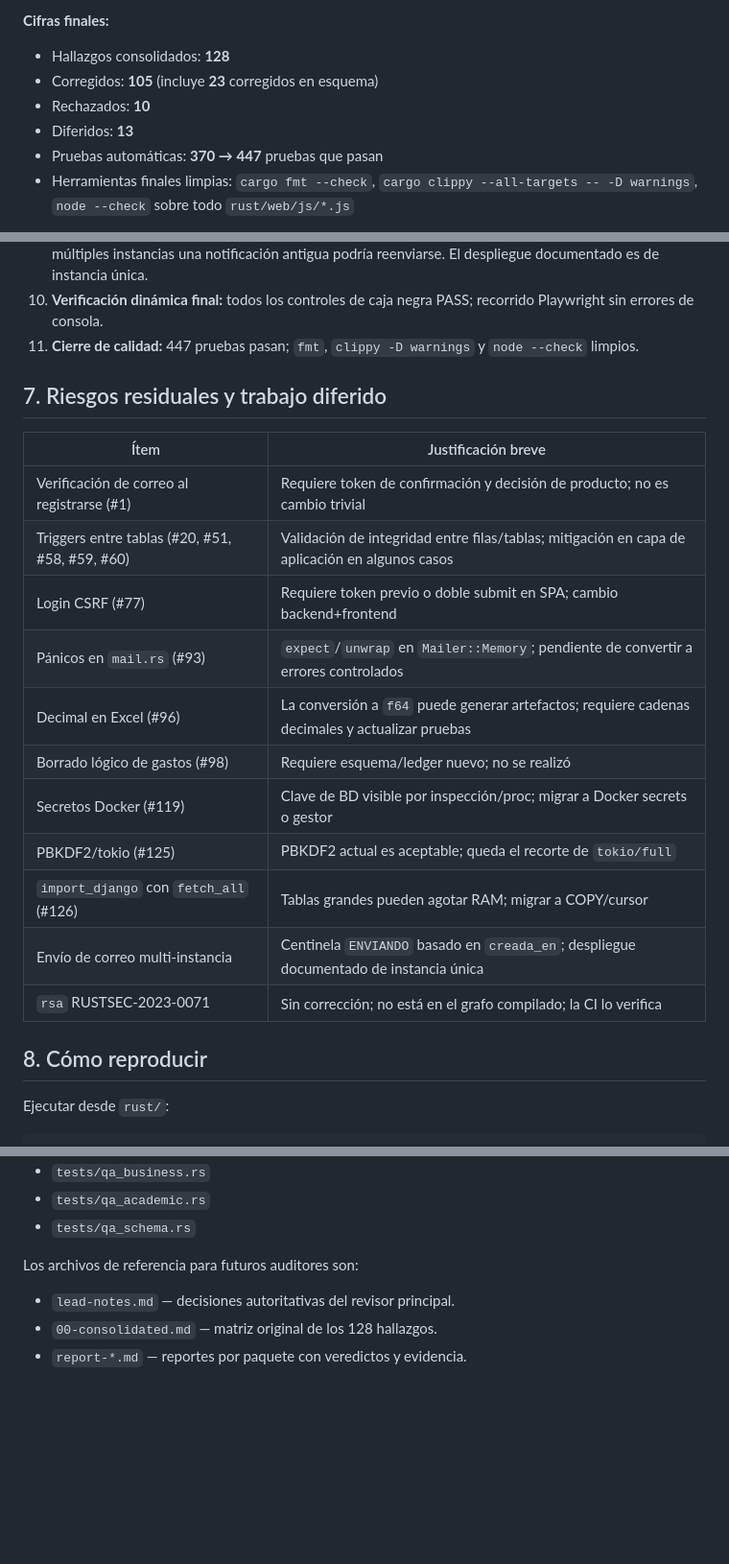
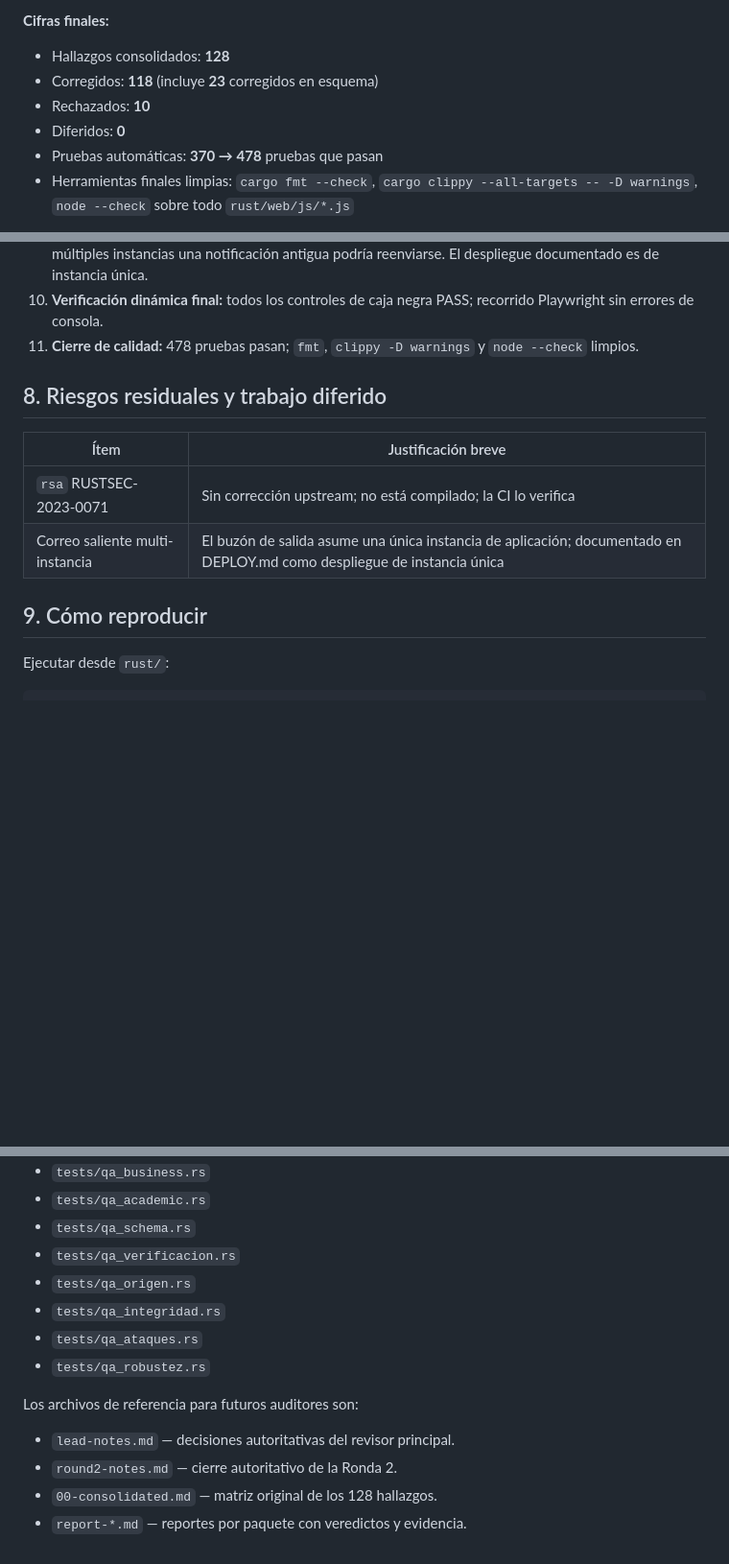
Before and after one commit to MoroLitZ/retosean-django, a Markdown page: docs/QA_SEGURIDAD_RUST.md, 3 parts joined by grey strips. Shown at 96% size. GitHub-like rendering; blank space fills up the shorter version.

Commit message:
Informe QA: ronda 2 cierra los 13 hallazgos diferidos

```diff
--- a/docs/QA_SEGURIDAD_RUST.md
+++ b/docs/QA_SEGURIDAD_RUST.md
@@ -14,10 +14,10 @@
 **Cifras finales:**
 
 - Hallazgos consolidados: **128**
-- Corregidos: **105** (incluye **23** corregidos en esquema)
+- Corregidos: **118** (incluye **23** corregidos en esquema)
 - Rechazados: **10**
-- Diferidos: **13**
-- Pruebas automáticas: **370 → 447** pruebas que pasan
+- Diferidos: **0**
+- Pruebas automáticas: **370 → 478** pruebas que pasan
 - Herramientas finales limpias: `cargo fmt --check`, `cargo clippy --all-targets -- -D warnings`, `node --check` sobre todo `rust/web/js/*.js`
 
 Las decisiones del revisor principal están en `lead-notes.md` y son autoritativas; donde hay conflicto con un reporte de agente, prevalecen.
@@ -232,25 +254,16 @@ Las siguientes decisiones de `lead-notes.md` son autoritativas:
 8. **Hallazgos #74/#117:** acciones de GitHub fijadas a SHA e imágenes Docker fijadas a digests.
 9. **Riesgo residual de correo:** la recuperación por correo usa `creada_en` con centinela `ENVIANDO`; con múltiples instancias una notificación antigua podría reenviarse. El despliegue documentado es de instancia única.
 10. **Verificación dinámica final:** todos los controles de caja negra PASS; recorrido Playwright sin errores de consola.
-11. **Cierre de calidad:** 447 pruebas pasan; `fmt`, `clippy -D warnings` y `node --check` limpios.
+11. **Cierre de calidad:** 478 pruebas pasan; `fmt`, `clippy -D warnings` y `node --check` limpios.
 
-## 7. Riesgos residuales y trabajo diferido
+## 8. Riesgos residuales y trabajo diferido
 
 | Ítem | Justificación breve |
 |---|---|
-| Verificación de correo al registrarse (#1) | Requiere token de confirmación y decisión de producto; no es cambio trivial |
-| Triggers entre tablas (#20, #51, #58, #59, #60) | Validación de integridad entre filas/tablas; mitigación en capa de aplicación en algunos casos |
-| Login CSRF (#77) | Requiere token previo o doble submit en SPA; cambio backend+frontend |
-| Pánicos en `mail.rs` (#93) | `expect`/`unwrap` en `Mailer::Memory`; pendiente de convertir a errores controlados |
-| Decimal en Excel (#96) | La conversión a `f64` puede generar artefactos; requiere cadenas decimales y actualizar pruebas |
-| Borrado lógico de gastos (#98) | Requiere esquema/ledger nuevo; no se realizó |
-| Secretos Docker (#119) | Clave de BD visible por inspección/proc; migrar a Docker secrets o gestor |
-| PBKDF2/tokio (#125) | PBKDF2 actual es aceptable; queda el recorte de `tokio/full` |
-| `import_django` con `fetch_all` (#126) | Tablas grandes pueden agotar RAM; migrar a COPY/cursor |
-| Envío de correo multi-instancia | Centinela `ENVIANDO` basado en `creada_en`; despliegue documentado de instancia única |
-| `rsa` RUSTSEC-2023-0071 | Sin corrección; no está en el grafo compilado; la CI lo verifica |
+| `rsa` RUSTSEC-2023-0071 | Sin corrección upstream; no está compilado; la CI lo verifica |
+| Correo saliente multi-instancia | El buzón de salida asume una única instancia de aplicación; documentado en DEPLOY.md como despliegue de instancia única |
 
-## 8. Cómo reproducir
+## 9. Cómo reproducir
 
 Ejecutar desde `rust/`:
 
@@ -276,9 +289,15 @@ Archivos nuevos de regresión:
 - `tests/qa_business.rs`
 - `tests/qa_academic.rs`
 - `tests/qa_schema.rs`
+- `tests/qa_verificacion.rs`
+- `tests/qa_origen.rs`
+- `tests/qa_integridad.rs`
+- `tests/qa_ataques.rs`
+- `tests/qa_robustez.rs`
 
 Los archivos de referencia para futuros auditores son:
 
 - `lead-notes.md` — decisiones autoritativas del revisor principal.
+- `round2-notes.md` — cierre autoritativo de la Ronda 2.
 - `00-consolidated.md` — matriz original de los 128 hallazgos.
 - `report-*.md` — reportes por paquete con veredictos y evidencia.
```
Also changed, not shown: other parts of docs/QA_SEGURIDAD_RUST.md (+37 -15 lines).
